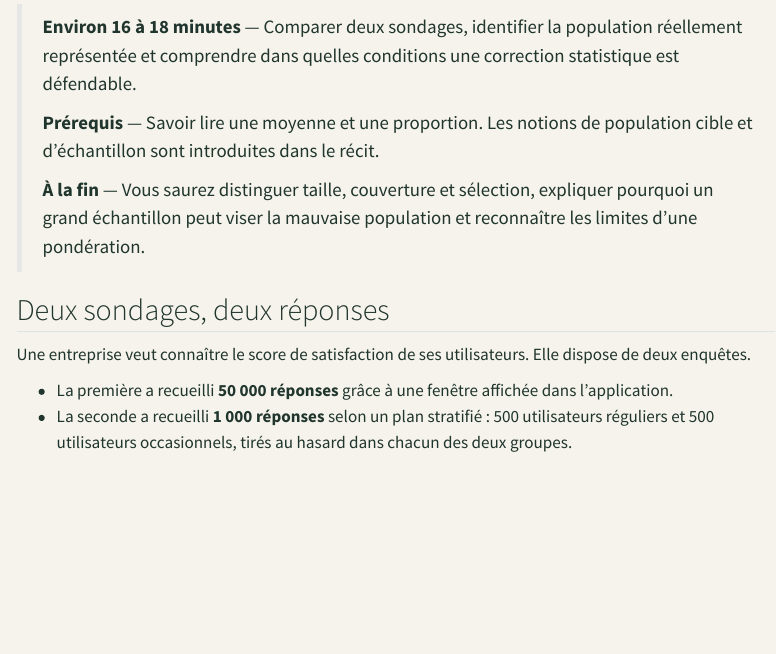
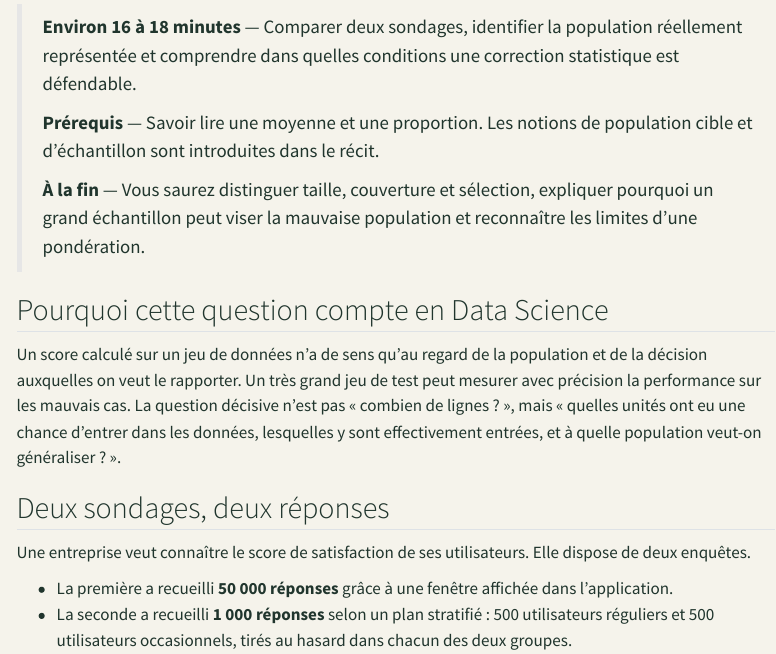
Before and after one commit to JM-Brun/knowledge-stories, a Quarto document (calendar/days/jour-02.qmd): the page in a window 1100 px wide, from 170 px down. Rendered offline with R 4.5, knitr and Pandoc in place of Quarto, with nearby package versions; menus at the side of the page are left out.

Commit message:
Make the data-science purpose explicit in calendar day 02 (#201)

```diff
--- a/calendar/days/jour-02.qmd
+++ b/calendar/days/jour-02.qmd
@@ -9,6 +9,10 @@ description: "Une enquête fictive montre pourquoi un échantillon massif peut d
 > **Prérequis** — Savoir lire une moyenne et une proportion. Les notions de population cible et d'échantillon sont introduites dans le récit.
 >
 > **À la fin** — Vous saurez distinguer taille, couverture et sélection, expliquer pourquoi un grand échantillon peut viser la mauvaise population et reconnaître les limites d'une pondération.
+
+## Pourquoi cette question compte en Data Science
+
+Un score calculé sur un jeu de données n'a de sens qu'au regard de la population et de la décision auxquelles on veut le rapporter. Un très grand jeu de test peut mesurer avec précision la performance sur les mauvais cas. La question décisive n'est pas « combien de lignes ? », mais « quelles unités ont eu une chance d'entrer dans les données, lesquelles y sont effectivement entrées, et à quelle population veut-on généraliser ? ».
 
 ## Deux sondages, deux réponses
 
```
